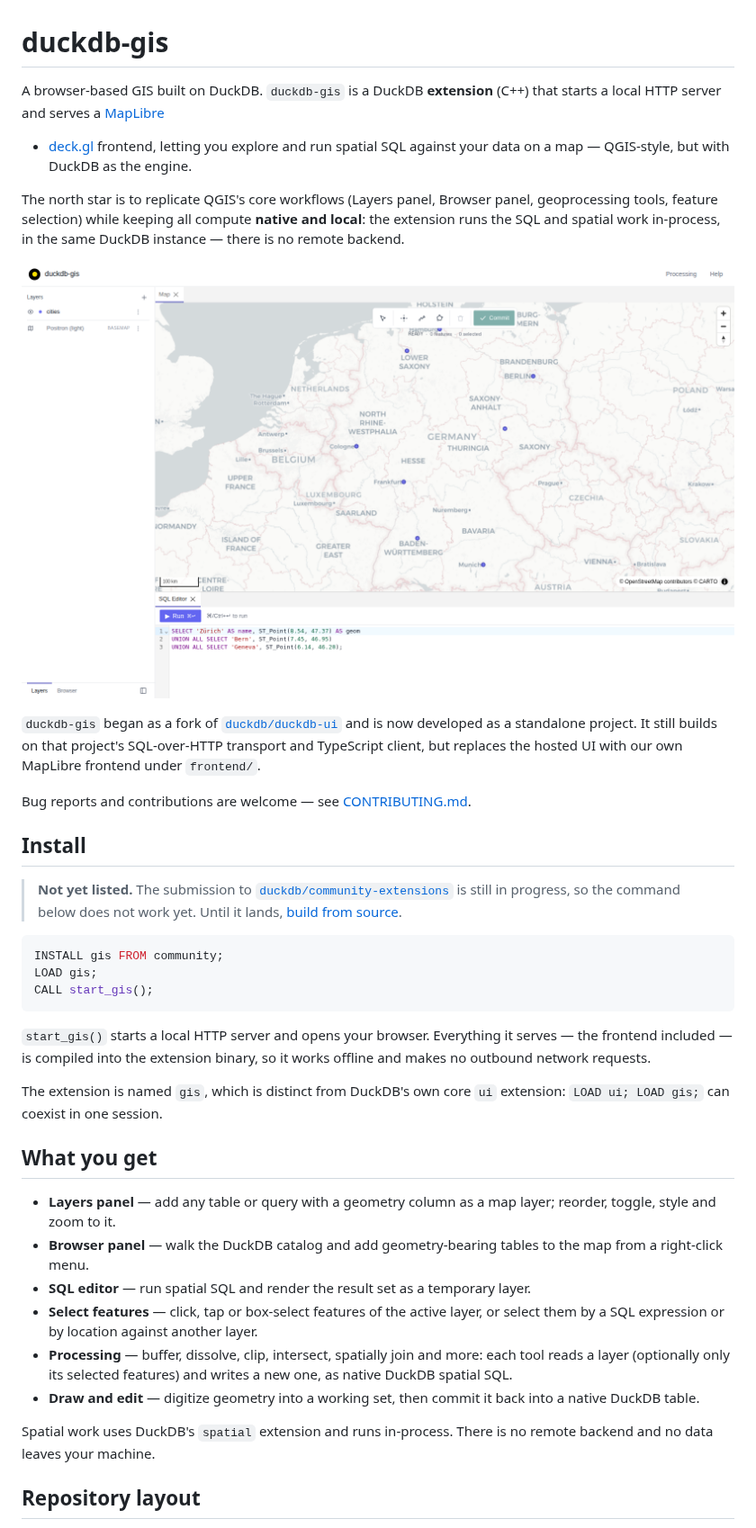
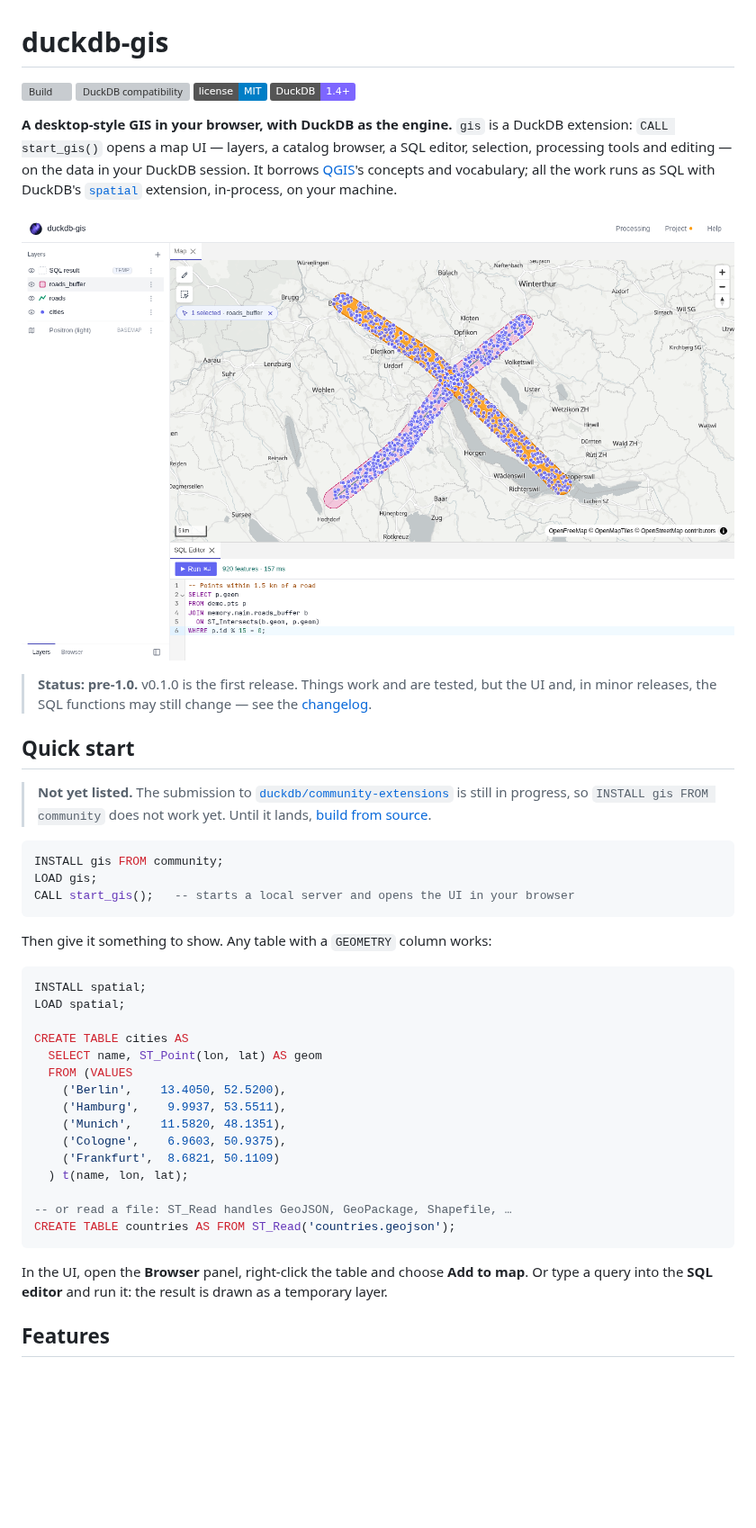
Before and after one commit to clmns97/duckdb-gis, a Markdown page: README.md, the part around one of its changes. Shown at 90% size. GitHub-like rendering; pictures changed too: docs/screenshot.png; badges without logos; blank space fills up the shorter version; grey boxes are pictures that could not be loaded.

````diff
--- a/README.md
+++ b/README.md
@@ -1,12 +1,14 @@
 # duckdb-gis
 
-A browser-based GIS built on DuckDB. `duckdb-gis` is a DuckDB **extension**
-(C++) that starts a local HTTP server and serves a [MapLibre](https://maplibre.org/)
-+ [deck.gl](https://deck.gl/) frontend, letting you explore and run spatial SQL
-against your data on a map — QGIS-style, but with DuckDB as the engine.
+[![Build](https://github.com/clmns97/duckdb-gis/actions/workflows/MainDistributionPipeline.yml/badge.svg?branch=main)](https://github.com/clmns97/duckdb-gis/actions/workflows/MainDistributionPipeline.yml)
+[![DuckDB compatibility](https://github.com/clmns97/duckdb-gis/actions/workflows/Compatibility.yml/badge.svg?branch=main)](https://github.com/clmns97/duckdb-gis/actions/workflows/Compatibility.yml)
+[![License: MIT](https://img.shields.io/badge/license-MIT-blue.svg)](LICENSE)
+[![DuckDB 1.4+](https://img.shields.io/badge/DuckDB-1.4%2B-7d66ff.svg)](https://duckdb.org)
 
-The north star is to replicate QGIS's core workflows (Layers panel, Browser
-panel, geoprocessing tools, feature selection) while keeping all compute
-**native and local**: the extension runs the SQL and spatial work in-process,
-in the same DuckDB instance — there is no remote backend.
+**A desktop-style GIS in your browser, with DuckDB as the engine.** `gis` is a
+DuckDB extension: `CALL start_gis()` opens a map UI — layers, a catalog browser,
+a SQL editor, selection, processing tools and editing — on the data in your
+DuckDB session. It borrows [QGIS](https://qgis.org)'s concepts and vocabulary;
+all the work runs as SQL with DuckDB's [`spatial`](https://duckdb.org/docs/stable/core_extensions/spatial/overview)
+extension, in-process, on your machine.
 
@@ -14,51 +16,44 @@ in the same DuckDB instance — there is no remote backend.
 
-`duckdb-gis` began as a fork of
-[`duckdb/duckdb-ui`](https://github.com/duckdb/duckdb-ui) and is now developed as
-a standalone project. It still builds on that project's SQL-over-HTTP transport
-and TypeScript client, but replaces the hosted UI with our own MapLibre frontend
-under `frontend/`.
+> **Status: pre-1.0.** v0.1.0 is the first release. Things work and are tested,
+> but the UI and, in minor releases, the SQL functions may still change — see
+> the [changelog](CHANGELOG.md).
 
-Bug reports and contributions are welcome — see
-[CONTRIBUTING.md](CONTRIBUTING.md).
-
-## Install
+## Quick start
 
 > **Not yet listed.** The submission to
 > [`duckdb/community-extensions`](https://github.com/duckdb/community-extensions)
-> is still in progress, so the command below does not work yet. Until it lands,
-> [build from source](#build-from-source).
+> is still in progress, so `INSTALL gis FROM community` does not work yet.
+> Until it lands, [build from source](#building-from-source).
 
 ```sql
 INSTALL gis FROM community;
 LOAD gis;
-CALL start_gis();
+CALL start_gis();   -- starts a local server and opens the UI in your browser
 ```
 
-`start_gis()` starts a local HTTP server and opens your browser. Everything it
-serves — the frontend included — is compiled into the extension binary, so it
-works offline and makes no outbound network requests.
+Then give it something to show. Any table with a `GEOMETRY` column works:
 
-The extension is named `gis`, which is distinct from DuckDB's own core `ui`
-extension: `LOAD ui; LOAD gis;` can coexist in one session.
+```sql
+INSTALL spatial;
+LOAD spatial;
 
-## What you get
+CREATE TABLE cities AS
+  SELECT name, ST_Point(lon, lat) AS geom
+  FROM (VALUES
+    ('Berlin',    13.4050, 52.5200),
+    ('Hamburg',    9.9937, 53.5511),
+    ('Munich',    11.5820, 48.1351),
+    ('Cologne',    6.9603, 50.9375),
+    ('Frankfurt',  8.6821, 50.1109)
+  ) t(name, lon, lat);
 
-- **Layers panel** — add any table or query with a geometry column as a map
-  layer; reorder, toggle, style and zoom to it.
-- **Browser panel** — walk the DuckDB catalog and add geometry-bearing tables
-  to the map from a right-click menu.
-- **SQL editor** — run spatial SQL and render the result set as a temporary
-  layer.
-- **Select features** — click, tap or box-select features of the active layer,
-  or select them by a SQL expression or by location against another layer.
-- **Processing** — buffer, dissolve, clip, intersect, spatially join and more:
-  each tool reads a layer (optionally only its selected features) and writes a
-  new one, as native DuckDB spatial SQL.
-- **Draw and edit** — digitize geometry into a working set, then commit it back
-  into a native DuckDB table.
+-- or read a file: ST_Read handles GeoJSON, GeoPackage, Shapefile, …
+CREATE TABLE countries AS FROM ST_Read('countries.geojson');
+```
 
-Spatial work uses DuckDB's `spatial` extension and runs in-process. There is no
-remote backend and no data leaves your machine.
+In the UI, open the **Browser** panel, right-click the table and choose
+**Add to map**. Or type a query into the **SQL editor** and run it: the result
+is drawn as a temporary layer.
 
-## Repository layout
+## Features
 
````
Also changed, not shown: other parts of README.md (+152 -105 lines), CONTRIBUTING.md (+4 -4 lines).
